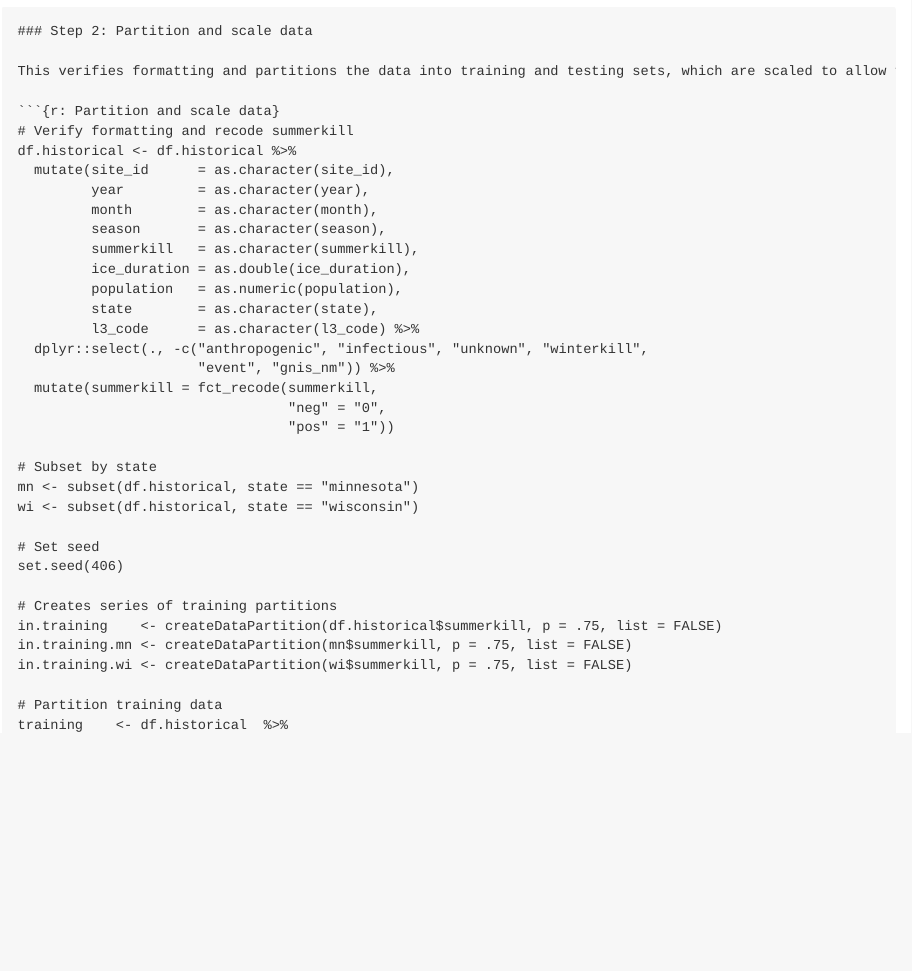
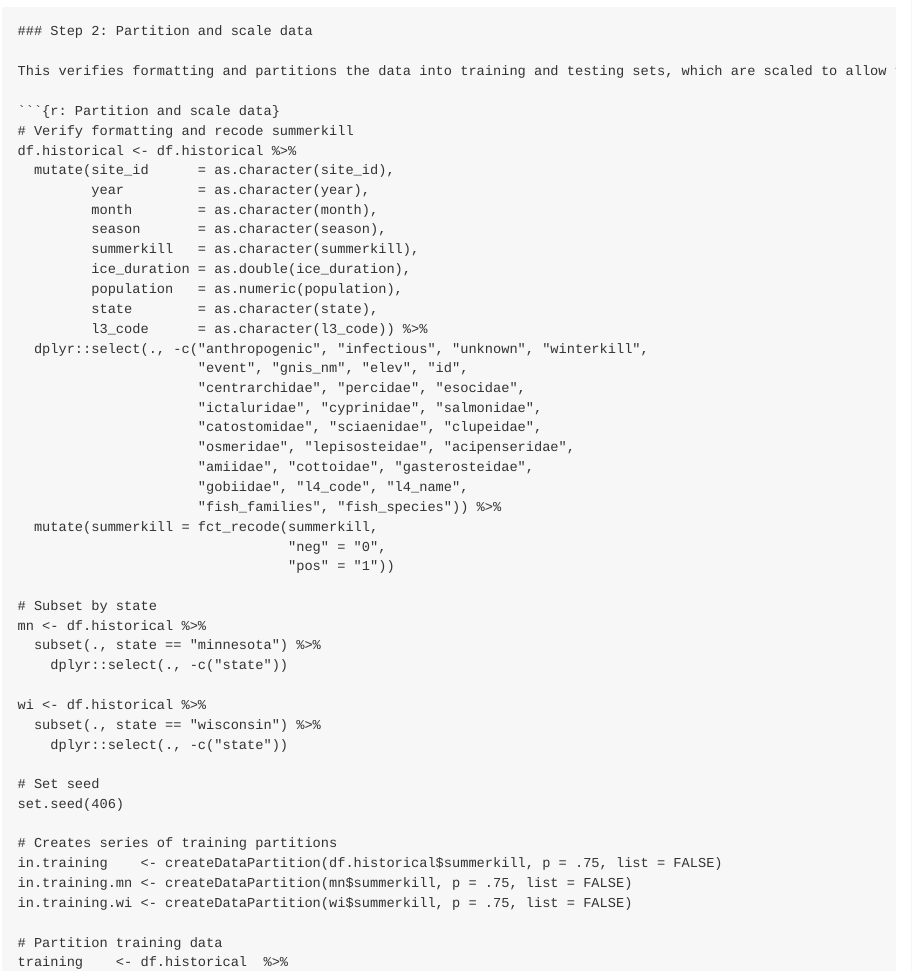
Before and after one commit to simontye/2020_MME_Temp, an R Markdown document (02_prepare_models.Rmd): the page in a window 1100 px wide, from 710 px down. Rendered offline with R 4.5, knitr and Pandoc, with nearby package versions.

Commit message:
temp removed families from df.historical for models

```diff
--- a/02_prepare_models.Rmd
+++ b/02_prepare_models.Rmd
@@ -41,16 +41,28 @@ df.historical <- df.historical %>%
          ice_duration = as.double(ice_duration),
          population   = as.numeric(population),
          state        = as.character(state),
-         l3_code      = as.character(l3_code) %>%
+         l3_code      = as.character(l3_code)) %>%
   dplyr::select(., -c("anthropogenic", "infectious", "unknown", "winterkill",
-                      "event", "gnis_nm")) %>%
+                      "event", "gnis_nm", "elev", "id",
+                      "centrarchidae", "percidae", "esocidae",
+                      "ictaluridae", "cyprinidae", "salmonidae",
+                      "catostomidae", "sciaenidae", "clupeidae",
+                      "osmeridae", "lepisosteidae", "acipenseridae",
+                      "amiidae", "cottoidae", "gasterosteidae",
+                      "gobiidae", "l4_code", "l4_name",
+                      "fish_families", "fish_species")) %>%
   mutate(summerkill = fct_recode(summerkill,
                                  "neg" = "0",
                                  "pos" = "1"))
 
 # Subset by state
-mn <- subset(df.historical, state == "minnesota")
-wi <- subset(df.historical, state == "wisconsin")
+mn <- df.historical %>%
+  subset(., state == "minnesota") %>%
+    dplyr::select(., -c("state"))
+
+wi <- df.historical %>%
+  subset(., state == "wisconsin") %>%
+    dplyr::select(., -c("state"))
 
 # Set seed
 set.seed(406)
```
